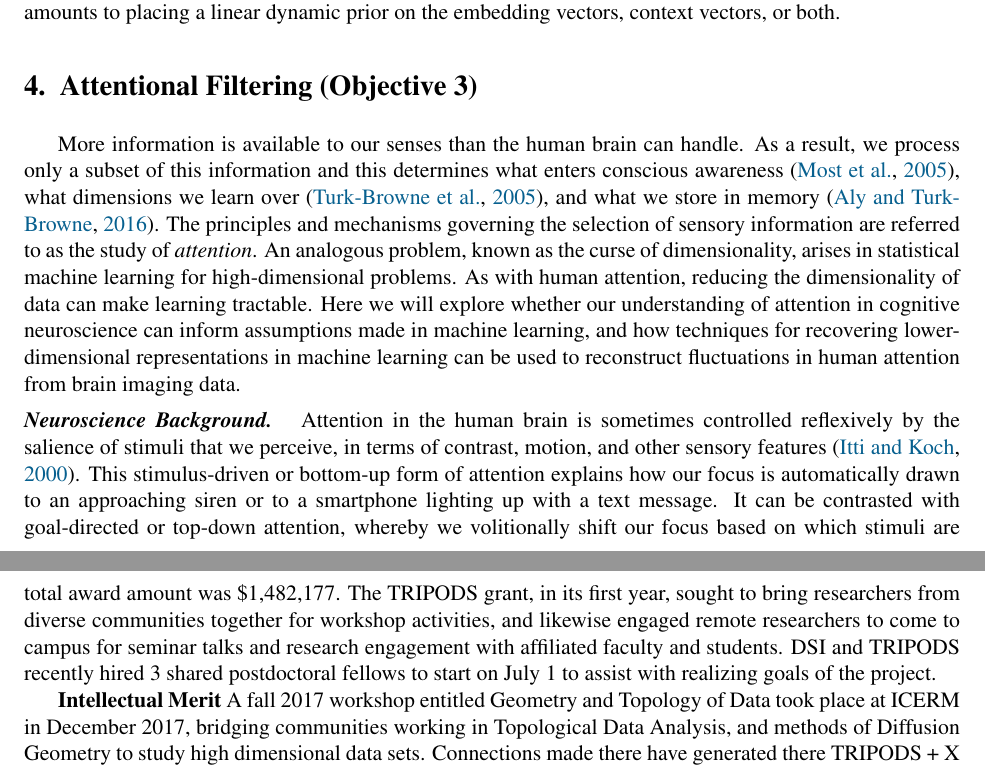
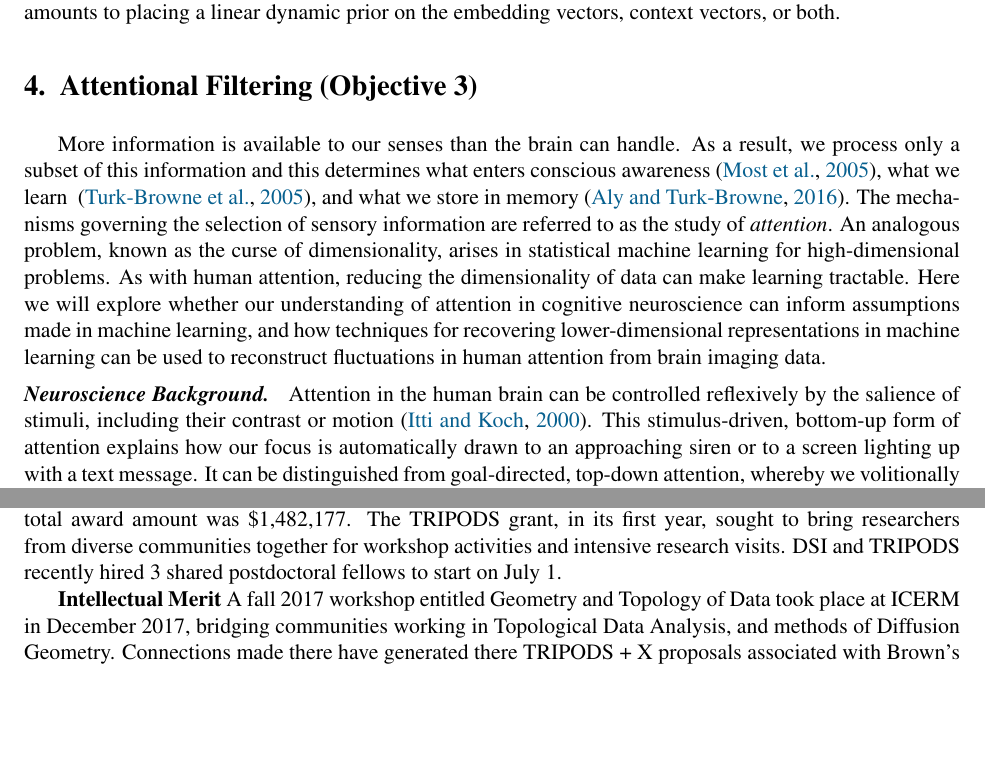
Before and after one commit to jdlafferty/3podx, a LaTeX document (3podx.tex, which reads objective3.tex, prior-tripods.tex): two parts of pages 8 and 17 of 29 before the commit and two parts of pages 8 and 16 of 29 after it, joined at a grey line, cut so that both start at the same text, the shorter picture padded with empty space. Compiled offline with pdfLaTeX.

Commit message:
Updates from ShareLaTeX

```diff
--- a/objective3.tex
+++ b/objective3.tex
@@ -2,12 +2,12 @@
 \msection{Attentional Filtering (Objective 3) }
 \label{sec:aim3}
 
-More information is available to our senses than the human brain can
+More information is available to our senses than the brain can
 handle. As a result, we process only a subset of this information and
 this determines what enters conscious
-awareness~\citep{Most:2005}, what dimensions we learn
-over~\citep{Turk-Browne:2005}, and what we store in
-memory~\citep{Aly:2016}. The principles and mechanisms governing the
+awareness~\citep{Most:2005}, what we learn
+~\citep{Turk-Browne:2005}, and what we store in
+memory~\citep{Aly:2016}. The mechanisms governing the
 selection of sensory information are referred to as the study of
 \textit{attention}. An analogous problem, known as the curse of
 dimensionality, arises in statistical machine learning for
@@ -19,12 +19,10 @@ techniques for recovering lower-dimensional representations in machine
 learning can be used to reconstruct fluctuations in human attention
 from brain imaging data.
 
-\biobackground{} Attention in the human brain is sometimes controlled
-reflexively by the salience of stimuli that we perceive, in terms of
-contrast, motion, and other sensory features~\citep{Itti:2000}. This
-stimulus-driven or bottom-up form of attention explains how our focus
-is automatically drawn to an approaching siren or to a smartphone
-lighting up with a text message. It can be contrasted with
-goal-directed or top-down attention, whereby we volitionally shift our
-focus based on which stimuli are relevant for our current behavioral
-goals~\citep{Yantis:2000}. For both stimulus-driven and goal-directed
+\biobackground{} Attention in the human brain can be controlled
+reflexively by the salience of stimuli, including their
+contrast or motion~\citep{Itti:2000}. This
+stimulus-driven, bottom-up form of attention explains how our focus
+is automatically drawn to an approaching siren or to a screen
+lighting up with a text message. It can be distinguished from
+goal-directed, top-down attention, whereby we volitionally shift
--- a/prior-tripods.tex
+++ b/prior-tripods.tex
@@ -1,6 +1,6 @@
 
 \msection{Results from TRIPODS Project}
 
-\textbf{Jeffrey Brock} is currently supported as PI under NSF TRIPODS grant CCF-1740741, ''Foundations of Model Driven Discovery from Massive Data,'' from September 1, 2017 to August 31, 2020. The co-PIs of the grant are Stuart Geman, Eli Upfal, Bjorn Sandstede, and Joseph Hogan (Brown University). The total award amount was \$1,482,177. The TRIPODS grant, in its first year, sought to bring researchers from diverse communities together for workshop activities, and likewise engaged remote researchers to come to campus for seminar talks and research engagement with affiliated faculty and students. DSI and TRIPODS recently hired 3 shared postdoctoral fellows to start on July 1 to assist with realizing goals of the project.
+\textbf{Jeffrey Brock} is currently supported as PI under NSF TRIPODS grant CCF-1740741, ''Foundations of Model Driven Discovery from Massive Data,'' from September 1, 2017 to August 31, 2020. The co-PIs of the grant are Stuart Geman, Eli Upfal, Bjorn Sandstede, and Joseph Hogan (Brown University). The total award amount was \$1,482,177. The TRIPODS grant, in its first year, sought to bring researchers from diverse communities together for workshop activities and intensive research visits. DSI and TRIPODS recently hired 3 shared postdoctoral fellows to start on July 1.
 
-\textbf{Intellectual Merit} A fall 2017 workshop entitled Geometry and Topology of Data took place at ICERM in December 2017, bridging communities working in Topological Data Analysis, and methods of Diffusion Geometry to study high dimensional data sets. Connections made there have generated there TRIPODS + X proposals associated with Brown's TRIPODS grant, in neuroscience, in data science education, and in gene regulatory networks. The new preprint \citep{Oudot:Solomon:persistence} has recently appeared.
+\textbf{Intellectual Merit} A fall 2017 workshop entitled Geometry and Topology of Data took place at ICERM in December 2017, bridging communities working in Topological Data Analysis, and methods of Diffusion Geometry. Connections made there have generated there TRIPODS + X proposals associated with Brown's TRIPODS grant, in neuroscience, in data science education, and in gene regulatory networks.
```
Also changed, not shown: prior.tex (+3 -12 lines), objective3.tex (18 more changed lines), prior-tripods.tex (7 more changed lines).
